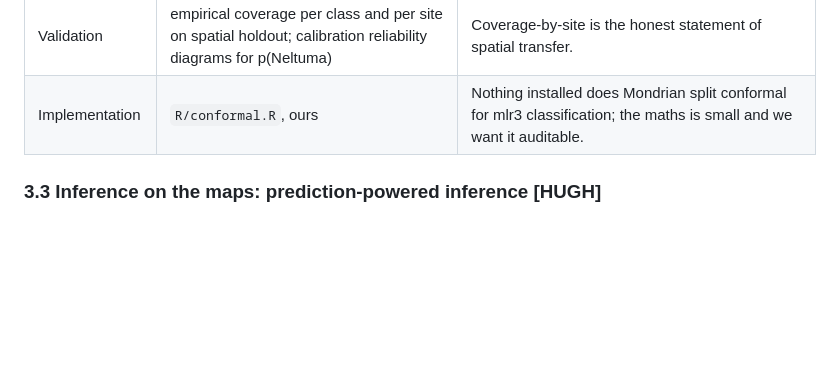
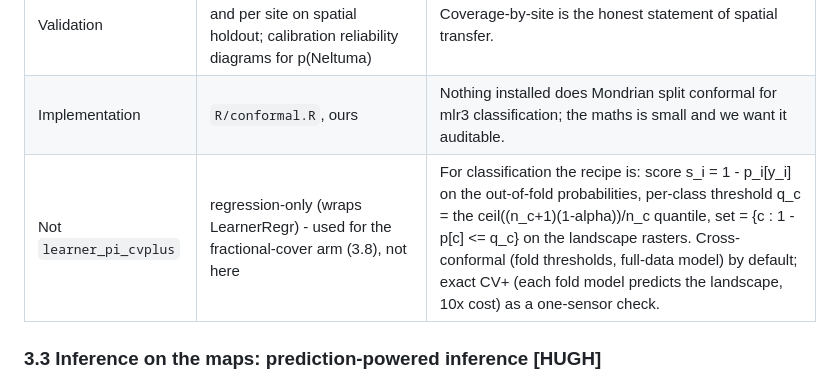
Before and after one commit to TESS-Laboratory/Slade_et_al_mapping_invasive_Neltuma_Kalahari, a Markdown page: docs/refactor-3.0-plan.md, the part around the change. Drawn GitHub-style; blank space fills up the shorter version.

Commit message:
Plan: classification conformal recipe stated; learner_pi_cvplus scoped to the cover arm
Co-Authored-By: Claude Fable 5.1 <noreply@anthropic.com>
Claude-Session: https://claude.ai/code/session_014QmHY4TVYSFuu9s6CPgrQy

```diff
--- a/docs/refactor-3.0-plan.md
+++ b/docs/refactor-3.0-plan.md
@@ -102,6 +102,7 @@ points. For a sparse target the interesting outputs are:
 | Levels | alpha in {0.05, 0.10, 0.20}; report coverage curves | The paper should show the trade-off, not one number. |
 | Validation | empirical coverage per class and per site on spatial holdout; calibration reliability diagrams for p(Neltuma) | Coverage-by-site is the honest statement of spatial transfer. |
 | Implementation | `R/conformal.R`, ours | Nothing installed does Mondrian split conformal for mlr3 classification; the maths is small and we want it auditable. |
+| Not `learner_pi_cvplus` | regression-only (wraps LearnerRegr) - used for the fractional-cover arm (3.8), not here | For classification the recipe is: score s_i = 1 - p_i[y_i] on the out-of-fold probabilities, per-class threshold q_c = the ceil((n_c+1)(1-alpha))/n_c quantile, set = {c : 1 - p[c] <= q_c} on the landscape rasters. Cross-conformal (fold thresholds, full-data model) by default; exact CV+ (each fold model predicts the landscape, 10x cost) as a one-sensor check. |
 
 ### 3.3 Inference on the maps: prediction-powered inference **[HUGH]**
 
```
